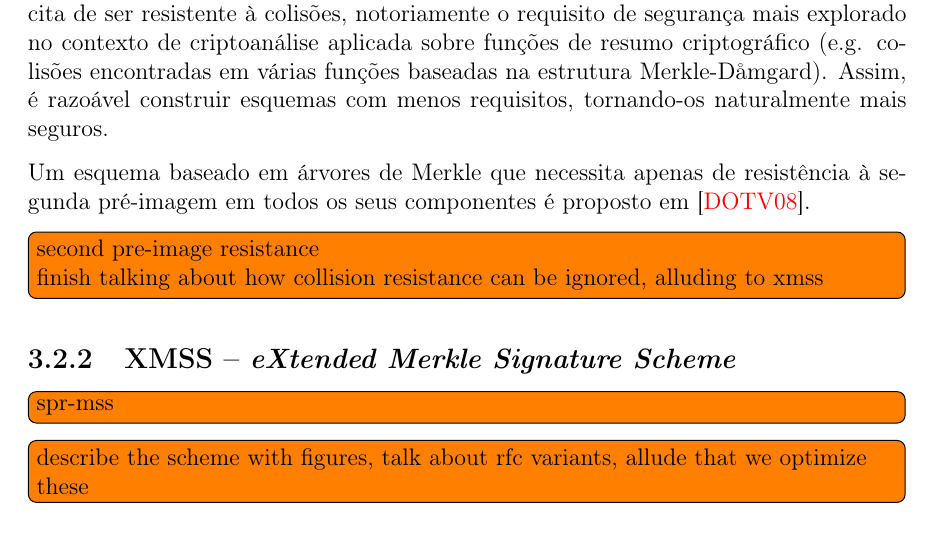
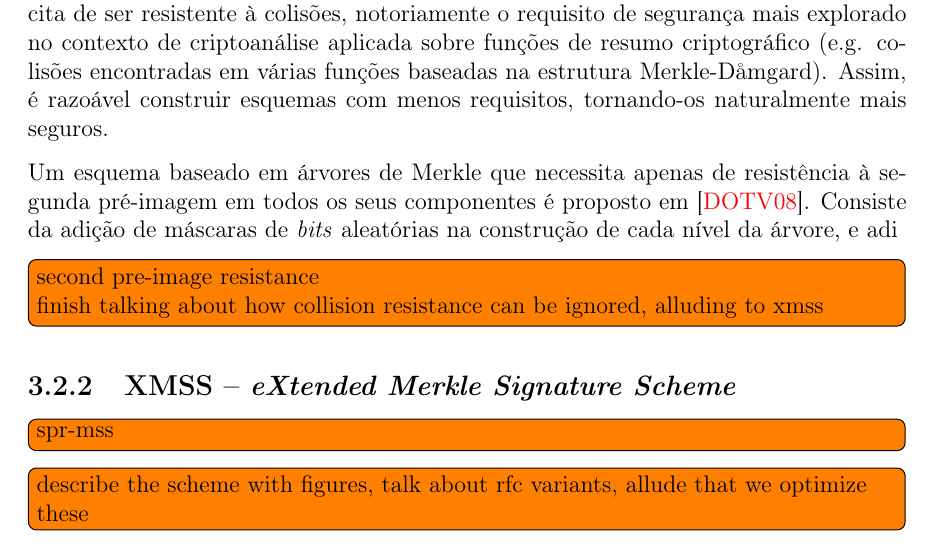
Before and after one commit to zambonin/bsc, a LaTeX document (bsc.tex): part of page 23 of 28 before the commit and part of page 23 of 29 after it, cut so that both start at the same text. Compiled offline with pdfLaTeX.

Commit message:
sharelatex: update bsc.tex from r16494 to r16561

```diff
--- a/bsc.tex
+++ b/bsc.tex
@@ -1305,7 +1305,7 @@ Note que uma árvore de altura razoável para utilização em aplicações prát
 
 Finalmente, observa-se que a função $\hh{}$ utilizada neste esquema tem a restrição implícita de ser resistente à colisões, notoriamente o requisito de segurança mais explorado no contexto de criptoanálise aplicada sobre funções de resumo criptográfico (e.g. colisões encontradas em várias funções baseadas na estrutura Merkle-D\aa{}mgard). Assim, é razoável construir esquemas com menos requisitos, tornando-os naturalmente mais seguros.
 
-Um esquema baseado em árvores de Merkle que necessita apenas de resistência à segunda pré-imagem em todos os seus componentes é proposto em~\cite{Dahmen:2008:DSO:1473109.1473117}.
+Um esquema baseado em árvores de Merkle que necessita apenas de resistência à segunda pré-imagem em todos os seus componentes é proposto em~\cite{Dahmen:2008:DSO:1473109.1473117}. Consiste da adição de máscaras de \emph{bits} aleatórias na construção de cada nível da árvore, e adi
 
 \todo[inline]{second pre-image resistance \\
 finish talking about how collision resistance can be ignored, alluding to xmss}
```
